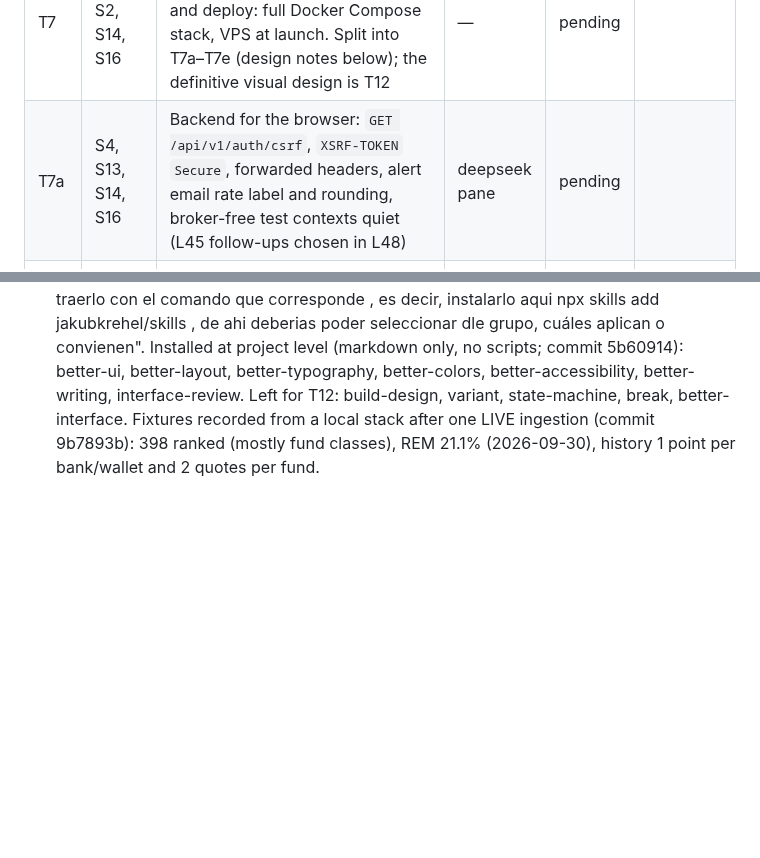
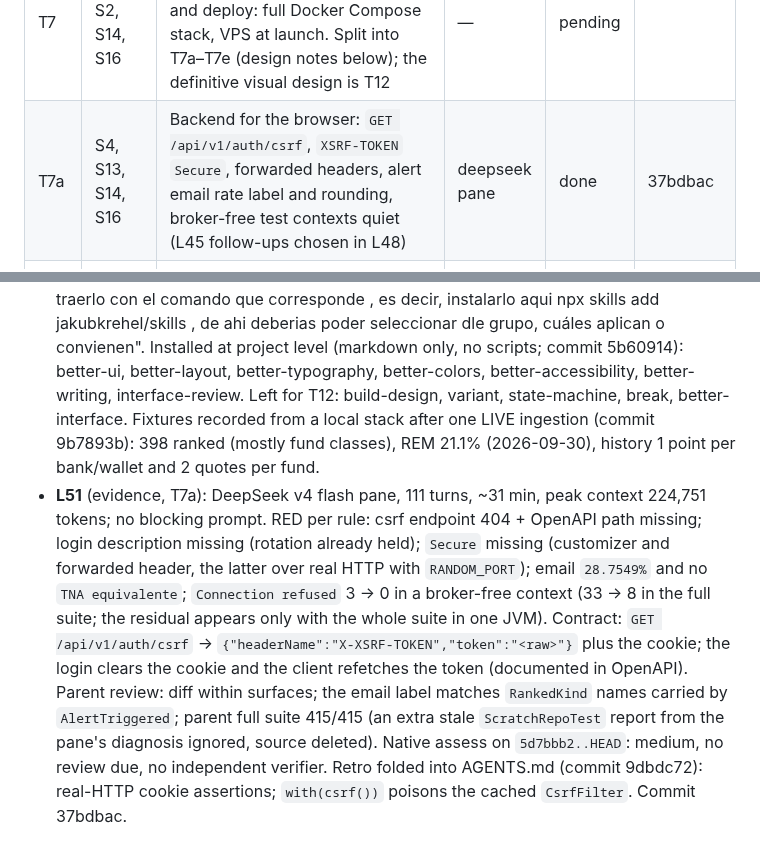
Before and after one commit to Mateocas1/rindetuplata, a Markdown page: odd/tasks/rindetuplata-mvp.md, 2 parts joined by grey strips. Drawn GitHub-style; blank space fills up the shorter version.

Commit message:
docs(odd): close T7a

```diff
--- a/odd/tasks/rindetuplata-mvp.md
+++ b/odd/tasks/rindetuplata-mvp.md
@@ -58,7 +58,7 @@ Order of work: T9 first (history clock), then T2 onward.
 | T6c | S3, S4, S13 | `alert` package: alert rules API per user, evaluator after a COMPLETED ingestion, edge-triggered matches, transactional outbox rows | deepseek pane (after T6a; parallel to T6b) | done | 63605a3 |
 | T6d | S4, S13 | Outbox relay to RabbitMQ (publisher confirms), idempotent consumer, alert email, DLQ; compose with RabbitMQ and Mailpit | deepseek pane (after T6c) | done | 08719b3 |
 | T7 | S1, S2, S14, S16 | Astro + React frontend (SEO pages, charts, simulator island) and deploy: full Docker Compose stack, VPS at launch. Split into T7a–T7e (design notes below); the definitive visual design is T12 | — | pending | |
-| T7a | S4, S13, S14, S16 | Backend for the browser: `GET /api/v1/auth/csrf`, `XSRF-TOKEN` `Secure`, forwarded headers, alert email rate label and rounding, broker-free test contexts quiet (L45 follow-ups chosen in L48) | deepseek pane | pending | |
+| T7a | S4, S13, S14, S16 | Backend for the browser: `GET /api/v1/auth/csrf`, `XSRF-TOKEN` `Secure`, forwarded headers, alert email rate label and rounding, broker-free test contexts quiet (L45 follow-ups chosen in L48) | deepseek pane | done | 37bdbac |
 | T7b | S14, S15, S10, S11, S8 | `web/` foundations: Astro 7 + React + Tailwind 4 scaffold, token layer, layout and SEO head, typed API client, recorded fixtures, home ranking (static table + personalizing island), methodology page, 404; Vitest | deepseek pane (parallel to T7a, disjoint files) | pending | |
 | T7c | S3, S10, S14 | Instrument pages with history chart (build-time SVG) and per-instrument simulator island, category landing pages, sitemap/robots/JSON-LD | deepseek pane (after T7b) | pending | |
 | T7d | S3, S12, S13 | Account pages: `/ingresar`, `/alertas`, `/admin/tasas` (client-only islands, `noindex`) | deepseek pane (after T7a, T7b; parallel to T7c, own worktree) | pending | |
@@ -251,3 +251,4 @@ ArgentinaDatos is a community aggregator: keep one adapter per source so a prima
 - **L48** (user, T7 scope): "continua con T7, tenemos que ver lo de frontend y ver si nos metemos con los pendientes del verify". Answers: L45 follow-ups "Los del frontend + baratos (Recomendado)" (CSRF token endpoint, `Secure` behind TLS, email label/rounding, test noise in T7a; the rest becomes T11); topology "CDN + api.subdominio (Recomendado)"; visual direction "Sobria tipo fintech (Recomendado)".
 - **L49** (user): "igual dejemos un gap para meternos bien de lleno en algun momento a la ui, haciendo un system design, usando claude design tambien, btw, usa better-ui y ve siguiendo una metodología automejorante, delega tambien en deepseek, recuerda eso. si metes animaciones o micro animaciones, apoyate en animate o alguna similar de emil kowalski" and "no uses impeccable". → T12 (UI system design) added; T7 keeps a thin token layer; every T7 unit routed to DeepSeek v4 flash panes; better-ui is not installed in this project (it exists in `~/code/ofertaSUPER/.agents/skills/better-ui` and `~/code/mena-nails/.agents/skills/better-*`).
 - **L50** (user, skills): "pero traerlo, haria "copiar" el diseño de ese proyecto? si es asi, intenta traerlo con el comando que corresponde , es decir, instalarlo aqui npx skills add jakubkrehel/skills , de ahi deberias poder seleccionar dle grupo, cuáles aplican o convienen". Installed at project level (markdown only, no scripts; commit 5b60914): better-ui, better-layout, better-typography, better-colors, better-accessibility, better-writing, interface-review. Left for T12: build-design, variant, state-machine, break, better-interface. Fixtures recorded from a local stack after one LIVE ingestion (commit 9b7893b): 398 ranked (mostly fund classes), REM 21.1% (2026-09-30), history 1 point per bank/wallet and 2 quotes per fund.
+- **L51** (evidence, T7a): DeepSeek v4 flash pane, 111 turns, ~31 min, peak context 224,751 tokens; no blocking prompt. RED per rule: csrf endpoint 404 + OpenAPI path missing; login description missing (rotation already held); `Secure` missing (customizer and forwarded header, the latter over real HTTP with `RANDOM_PORT`); email `28.7549%` and no `TNA equivalente`; `Connection refused` 3 → 0 in a broker-free context (33 → 8 in the full suite; the residual appears only with the whole suite in one JVM). Contract: `GET /api/v1/auth/csrf` → `{"headerName":"X-XSRF-TOKEN","token":"<raw>"}` plus the cookie; the login clears the cookie and the client refetches the token (documented in OpenAPI). Parent review: diff within surfaces; the email label matches `RankedKind` names carried by `AlertTriggered`; parent full suite 415/415 (an extra stale `ScratchRepoTest` report from the pane's diagnosis ignored, source deleted). Native assess on `5d7bbb2..HEAD`: medium, no review due, no independent verifier. Retro folded into AGENTS.md (commit 9dbdc72): real-HTTP cookie assertions; `with(csrf())` poisons the cached `CsrfFilter`. Commit 37bdbac.
```
